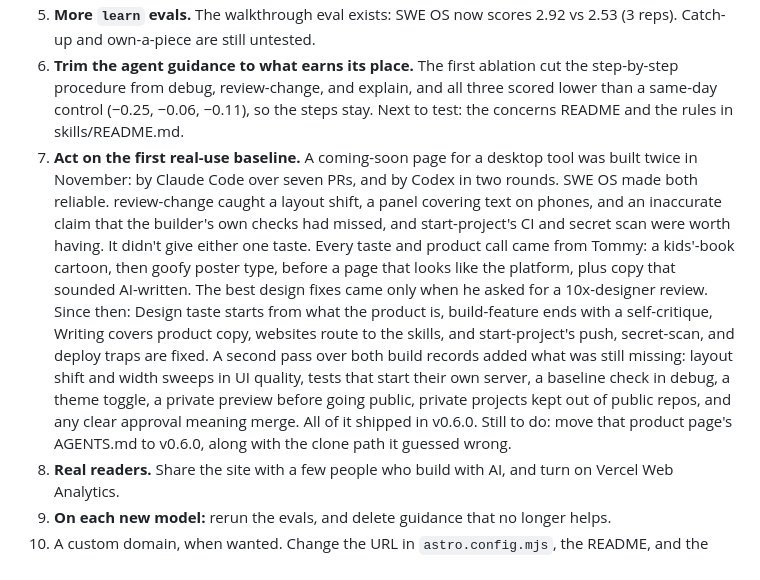
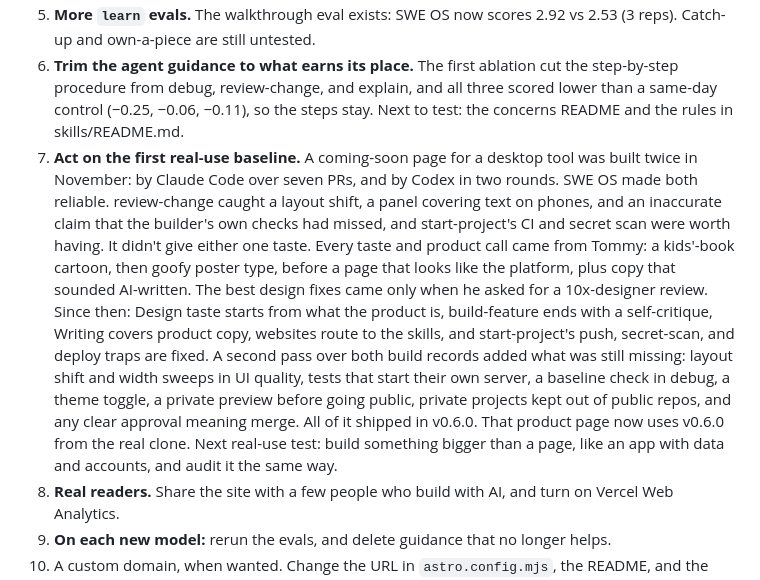
Before and after one commit to devduck123/swe-os, a Markdown page: PROJECT.md, the part around one of its changes. Rendered like a GitHub page.

Commit message:
Update the tracker after v0.6.0 (#52)
Co-authored-by: Claude Opus 5.5 <noreply@anthropic.com>

```diff
--- a/PROJECT.md
+++ b/PROJECT.md
@@ -21,6 +21,6 @@ What's in it:
 5. **More `learn` evals.** The walkthrough eval exists: SWE OS now scores 2.92 vs 2.53 (3 reps). Catch-up and own-a-piece are still untested.
 6. **Trim the agent guidance to what earns its place.** The first ablation cut the step-by-step procedure from debug, review-change, and explain, and all three scored lower than a same-day control (−0.25, −0.06, −0.11), so the steps stay. Next to test: the concerns README and the rules in skills/README.md.
-7. **Act on the first real-use baseline.** A coming-soon page for a desktop tool was built twice in November: by Claude Code over seven PRs, and by Codex in two rounds. SWE OS made both reliable. review-change caught a layout shift, a panel covering text on phones, and an inaccurate claim that the builder's own checks had missed, and start-project's CI and secret scan were worth having. It didn't give either one taste. Every taste and product call came from Tommy: a kids'-book cartoon, then goofy poster type, before a page that looks like the platform, plus copy that sounded AI-written. The best design fixes came only when he asked for a 10x-designer review. Since then: Design taste starts from what the product is, build-feature ends with a self-critique, Writing covers product copy, websites route to the skills, and start-project's push, secret-scan, and deploy traps are fixed. A second pass over both build records added what was still missing: layout shift and width sweeps in UI quality, tests that start their own server, a baseline check in debug, a theme toggle, a private preview before going public, private projects kept out of public repos, and any clear approval meaning merge. All of it shipped in v0.6.0. Still to do: move that product page's AGENTS.md to v0.6.0, along with the clone path it guessed wrong.
+7. **Act on the first real-use baseline.** A coming-soon page for a desktop tool was built twice in November: by Claude Code over seven PRs, and by Codex in two rounds. SWE OS made both reliable. review-change caught a layout shift, a panel covering text on phones, and an inaccurate claim that the builder's own checks had missed, and start-project's CI and secret scan were worth having. It didn't give either one taste. Every taste and product call came from Tommy: a kids'-book cartoon, then goofy poster type, before a page that looks like the platform, plus copy that sounded AI-written. The best design fixes came only when he asked for a 10x-designer review. Since then: Design taste starts from what the product is, build-feature ends with a self-critique, Writing covers product copy, websites route to the skills, and start-project's push, secret-scan, and deploy traps are fixed. A second pass over both build records added what was still missing: layout shift and width sweeps in UI quality, tests that start their own server, a baseline check in debug, a theme toggle, a private preview before going public, private projects kept out of public repos, and any clear approval meaning merge. All of it shipped in v0.6.0. That product page now uses v0.6.0 from the real clone. Next real-use test: build something bigger than a page, like an app with data and accounts, and audit it the same way.
 8. **Real readers.** Share the site with a few people who build with AI, and turn on Vercel Web Analytics.
 9. **On each new model:** rerun the evals, and delete guidance that no longer helps.
 10. A custom domain, when wanted. Change the URL in `astro.config.mjs`, the README, and the repo's homepage.
```
Also changed, not shown: other parts of PROJECT.md (+2 -2 lines).
